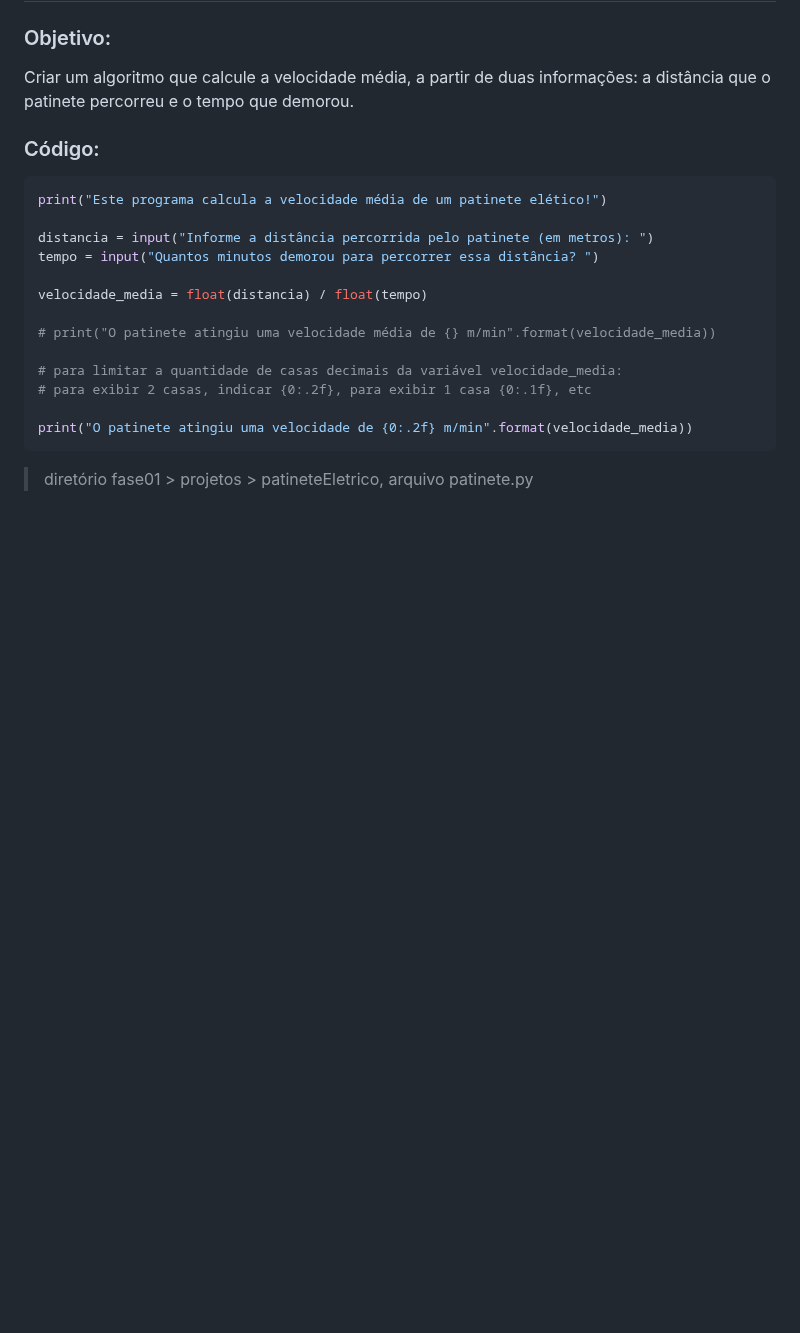
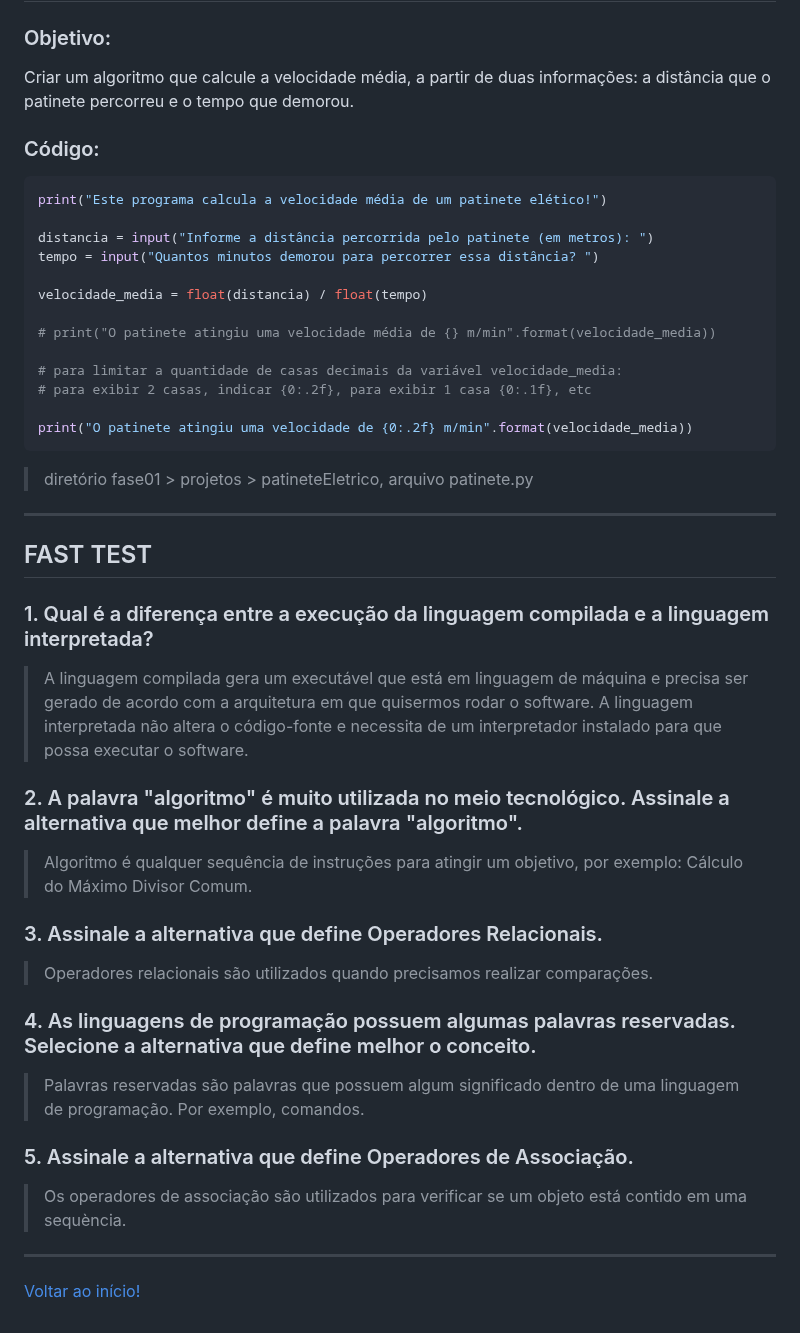
Before and after one commit to monicaquintal/fintech, a Markdown page: fase01/capitulo10.md, the part around the change. GitHub-like rendering; blank space fills up the shorter version.

Commit message:
Capítulo 10: Vamos aprender a programar?

```diff
--- a/fase01/capitulo10.md
+++ b/fase01/capitulo10.md
@@ -440,3 +440,26 @@ print("O patinete atingiu uma velocidade de {0:.2f} m/min".format(velocidade_med
 ~~~
 
 > diretório fase01 > projetos > patineteEletrico, arquivo patinete.py
+
+---
+
+## FAST TEST
+
+### 1. Qual é a diferença entre a execução da linguagem compilada e a linguagem interpretada?
+> A linguagem compilada gera um executável que está em linguagem de máquina e precisa ser gerado de acordo com a arquitetura em que quisermos rodar o software. A linguagem interpretada não altera o código-fonte e necessita de um interpretador instalado para que possa executar o software.
+
+### 2. A palavra "algoritmo" é muito utilizada no meio tecnológico. Assinale a alternativa que melhor define a palavra "algoritmo".
+> Algoritmo é qualquer sequência de instruções para atingir um objetivo, por exemplo: Cálculo do Máximo Divisor Comum.
+
+### 3. Assinale a alternativa que define Operadores Relacionais.
+> Operadores relacionais são utilizados quando precisamos realizar comparações.
+
+### 4. As linguagens de programação possuem algumas palavras reservadas. Selecione a alternativa que define melhor o conceito.
+> Palavras reservadas são palavras que possuem algum significado dentro de uma linguagem de programação. Por exemplo, comandos.
+
+### 5. Assinale a alternativa que define Operadores de Associação.
+> Os operadores de associação são utilizados para verificar se um objeto está contido em uma sequència.
+
+---
+
+[Voltar ao início!](https://github.com/monicaquintal/fintech)
```
